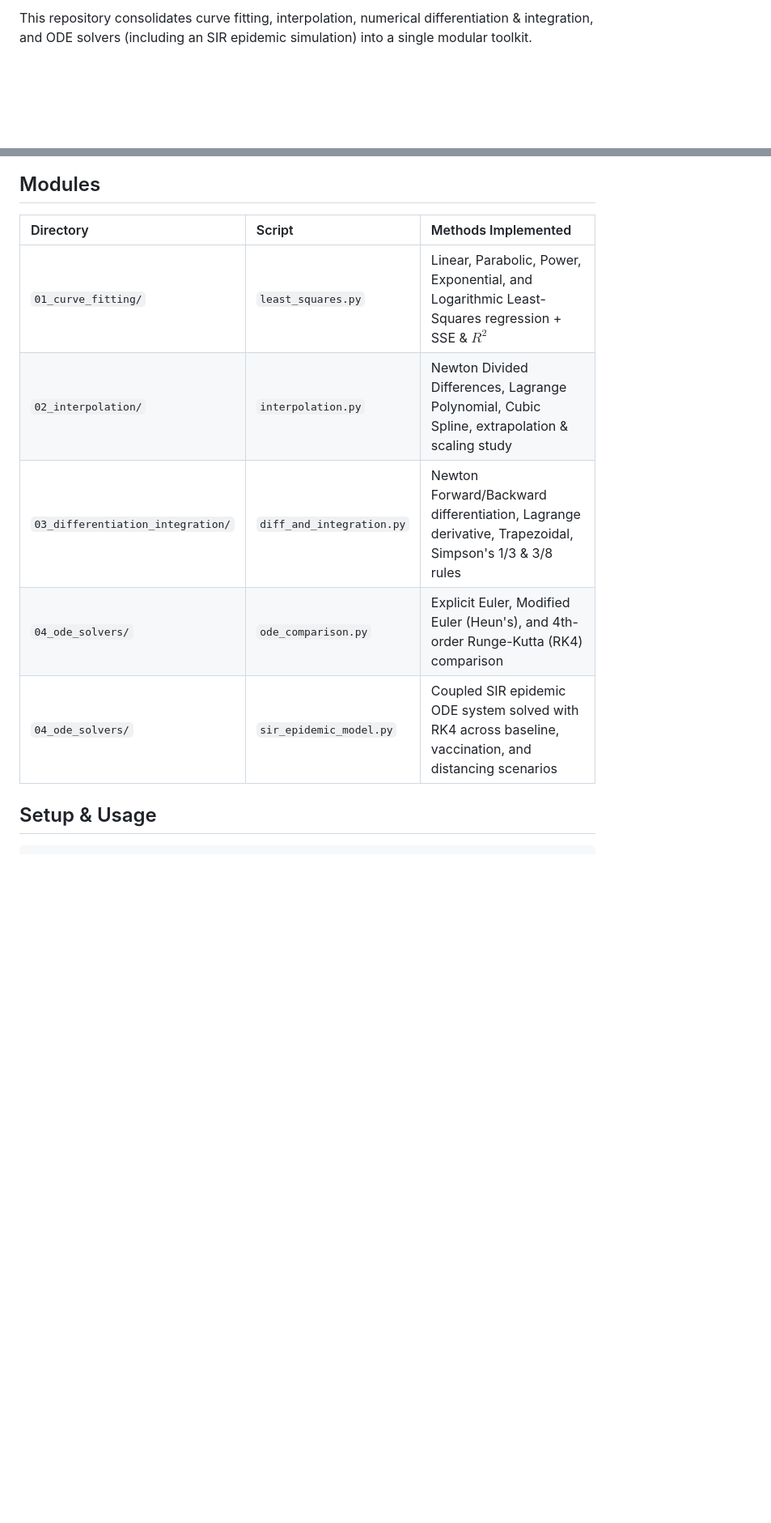
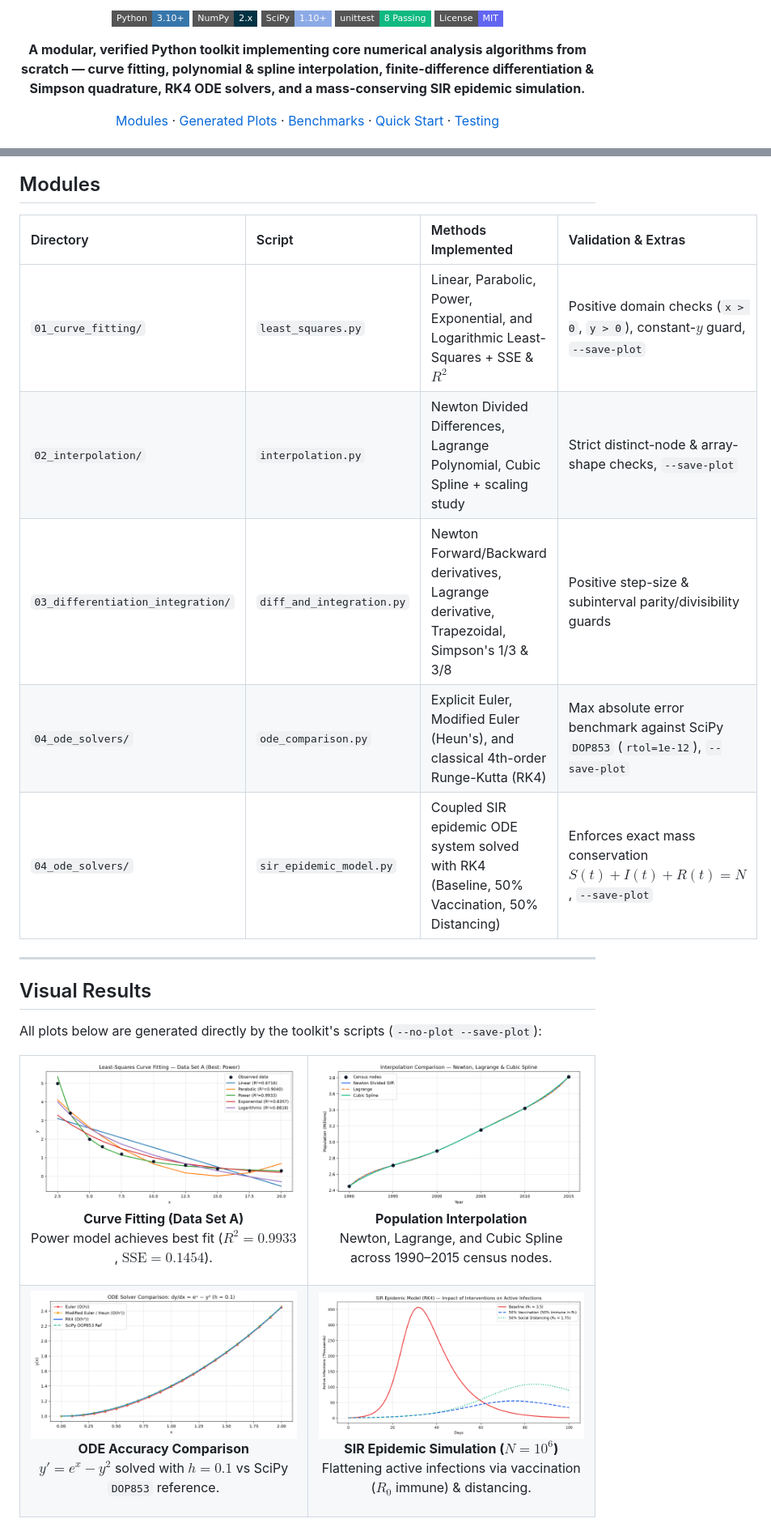
Before and after one commit to Alizhan-T/numerical-methods-python, a Markdown page: README.md, 2 parts joined by grey strips. Shown at 81% size. Drawn GitHub-style; pictures changed too: assets/plots/curve_fitting.png (added), assets/plots/interpolation.png (added), assets/plots/ode_comparison.png (added); badges without logos; blank space fills up the shorter version.

Commit message:
Fix SIR mass conservation & domain validation, add SciPy DOP853 benchmark, 8 unit tests, real plots, and README

```diff
--- a/README.md
+++ b/README.md
@@ -4,2 +4,15 @@ A structured collection of numerical analysis algorithms implemented from scratc
 
-This repository consolidates curve fitting, interpolation, numerical differentiation & integration, and ODE solvers (including an SIR epidemic simulation) into a single modular toolkit.
+<br /><br />
+
+[![Python](https://img.shields.io/badge/Python-3.10%2B-3776AB?style=flat-square&logo=python&logoColor=white)](https://www.python.org/)
+[![NumPy](https://img.shields.io/badge/NumPy-2.x-013243?style=flat-square&logo=numpy&logoColor=white)](https://numpy.org/)
+[![SciPy](https://img.shields.io/badge/SciPy-1.10%2B-8CAAE6?style=flat-square&logo=scipy&logoColor=white)](https://scipy.org/)
+[![Tests](https://img.shields.io/badge/unittest-8%20Passing-10B981?style=flat-square)](tests/test_numerical_methods.py)
+[![License: MIT](https://img.shields.io/badge/License-MIT-6366F1?style=flat-square)](LICENSE)
+
+**A modular, verified Python toolkit implementing core numerical analysis algorithms from scratch — curve fitting, polynomial & spline interpolation, finite-difference differentiation & Simpson quadrature, RK4 ODE solvers, and a mass-conserving SIR epidemic simulation.**
+
+[Modules](#modules) · [Generated Plots](#visual-results) · [Benchmarks](#verified-numerical-results) · [Quick Start](#quick-start) · [Testing](#testing)
+
+</div>
+
@@ -6,12 +24,40 @@ This repository consolidates curve fitting, interpolation, numerical differentia
 
 ## Modules
 
-| Directory | Script | Methods Implemented |
-| :--- | :--- | :--- |
-| `01_curve_fitting/` | `least_squares.py` | Linear, Parabolic, Power, Exponential, and Logarithmic Least-Squares regression + SSE & $R^2$ |
-| `02_interpolation/` | `interpolation.py` | Newton Divided Differences, Lagrange Polynomial, Cubic Spline, extrapolation & scaling study |
-| `03_differentiation_integration/` | `diff_and_integration.py` | Newton Forward/Backward differentiation, Lagrange derivative, Trapezoidal, Simpson's 1/3 & 3/8 rules |
-| `04_ode_solvers/` | `ode_comparison.py` | Explicit Euler, Modified Euler (Heun's), and 4th-order Runge-Kutta (RK4) comparison |
-| `04_ode_solvers/` | `sir_epidemic_model.py` | Coupled SIR epidemic ODE system solved with RK4 across baseline, vaccination, and distancing scenarios |
+| Directory | Script | Methods Implemented | Validation & Extras |
+| :--- | :--- | :--- | :--- |
+| `01_curve_fitting/` | `least_squares.py` | Linear, Parabolic, Power, Exponential, and Logarithmic Least-Squares + SSE & $R^2$ | Positive domain checks (`x > 0`, `y > 0`), constant-$y$ guard, `--save-plot` |
+| `02_interpolation/` | `interpolation.py` | Newton Divided Differences, Lagrange Polynomial, Cubic Spline + scaling study | Strict distinct-node & array-shape checks, `--save-plot` |
+| `03_differentiation_integration/` | `diff_and_integration.py` | Newton Forward/Backward derivatives, Lagrange derivative, Trapezoidal, Simpson's 1/3 & 3/8 | Positive step-size & subinterval parity/divisibility guards |
+| `04_ode_solvers/` | `ode_comparison.py` | Explicit Euler, Modified Euler (Heun's), and classical 4th-order Runge-Kutta (RK4) | Max absolute error benchmark against SciPy `DOP853` (`rtol=1e-12`), `--save-plot` |
+| `04_ode_solvers/` | `sir_epidemic_model.py` | Coupled SIR epidemic ODE system solved with RK4 (Baseline, 50% Vaccination, 50% Distancing) | Enforces exact mass conservation $S(t) + I(t) + R(t) = N$, `--save-plot` |
 
-## Setup & Usage
+---
+
+## Visual Results
+
+All plots below are generated directly by the toolkit's scripts (`--no-plot --save-plot`):
+
+<table>
+  <tr>
+    <td width="50%">
+      <img src="assets/plots/curve_fitting.png" alt="Least-Squares Curve Fitting" width="100%" />
+      <p align="center"><strong>Curve Fitting (Data Set A)</strong><br />Power model achieves best fit ($R^2 = 0.9933$, $\text{SSE} = 0.1454$).</p>
+    </td>
+    <td width="50%">
+      <img src="assets/plots/interpolation.png" alt="Polynomial and Spline Interpolation" width="100%" />
+      <p align="center"><strong>Population Interpolation</strong><br />Newton, Lagrange, and Cubic Spline across 1990–2015 census nodes.</p>
+    </td>
+  </tr>
+  <tr>
+    <td width="50%">
+      <img src="assets/plots/ode_comparison.png" alt="ODE Solver Comparison" width="100%" />
+      <p align="center"><strong>ODE Accuracy Comparison</strong><br />$y' = e^x - y^2$ solved with $h = 0.1$ vs SciPy <code>DOP853</code> reference.</p>
+    </td>
+    <td width="50%">
+      <img src="assets/plots/sir_epidemic.png" alt="SIR Epidemic Model" width="100%" />
+      <p align="center"><strong>SIR Epidemic Simulation ($N = 10^6$)</strong><br />Flattening active infections via vaccination ($R_0$ immune) &amp; distancing.</p>
+    </td>
+  </tr>
+</table>
+
```
Also changed, not shown: other parts of README.md (+57 -3 lines), .github/ISSUE_TEMPLATE/bug_report.md (added, +21 -0 lines), .github/PULL_REQUEST_TEMPLATE.md (added, +6 -0 lines), CONTRIBUTING.md (added, +26 -0 lines), assets/showcase.jpg (added), 9 other files.
